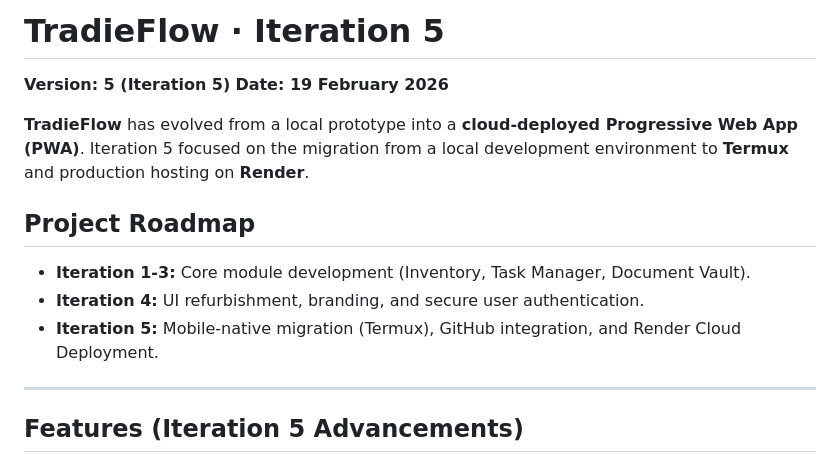
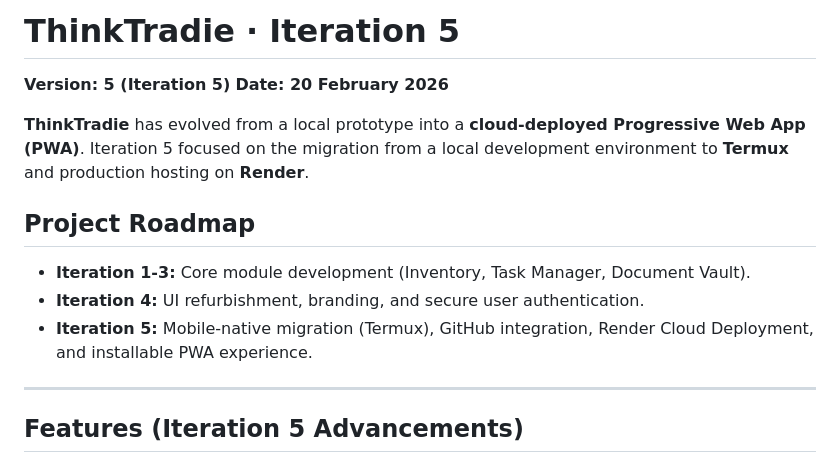
Before and after one commit to RBourkeUCC/ThinkTradie, a Markdown page: README.md, the part around one of its changes. Rendered like a GitHub page.

```diff
--- a/README.md
+++ b/README.md
@@ -1,12 +1,12 @@
-# TradieFlow · Iteration 5
-**Version: 5 (Iteration 5)** **Date: 19 February 2026**
+# ThinkTradie · Iteration 5
+**Version: 5 (Iteration 5)** **Date: 20 February 2026**
 
-**TradieFlow** has evolved from a local prototype into a **cloud-deployed Progressive Web App (PWA)**. Iteration 5 focused on the migration from a local development environment to **Termux** and production hosting on **Render**.
+**ThinkTradie** has evolved from a local prototype into a **cloud-deployed Progressive Web App (PWA)**. Iteration 5 focused on the migration from a local development environment to **Termux** and production hosting on **Render**.
 
 ## Project Roadmap
 * **Iteration 1-3:** Core module development (Inventory, Task Manager, Document Vault).
 * **Iteration 4:** UI refurbishment, branding, and secure user authentication.
-* **Iteration 5:** Mobile-native migration (Termux), GitHub integration, and Render Cloud Deployment.
+* **Iteration 5:** Mobile-native migration (Termux), GitHub integration, Render Cloud Deployment, and installable PWA experience.
 
 ---
 
```
Also changed, not shown: other parts of README.md (+21 -13 lines).
